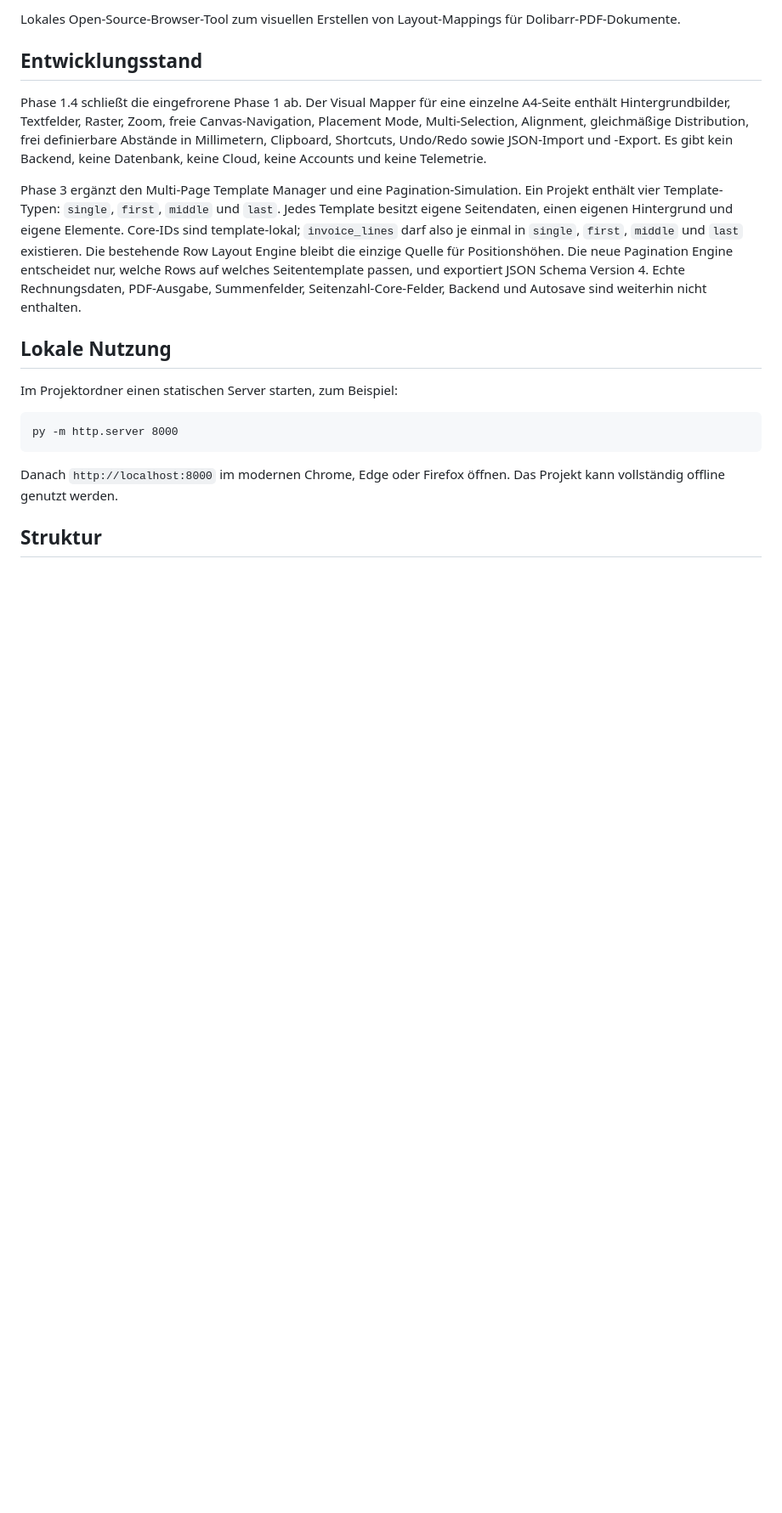
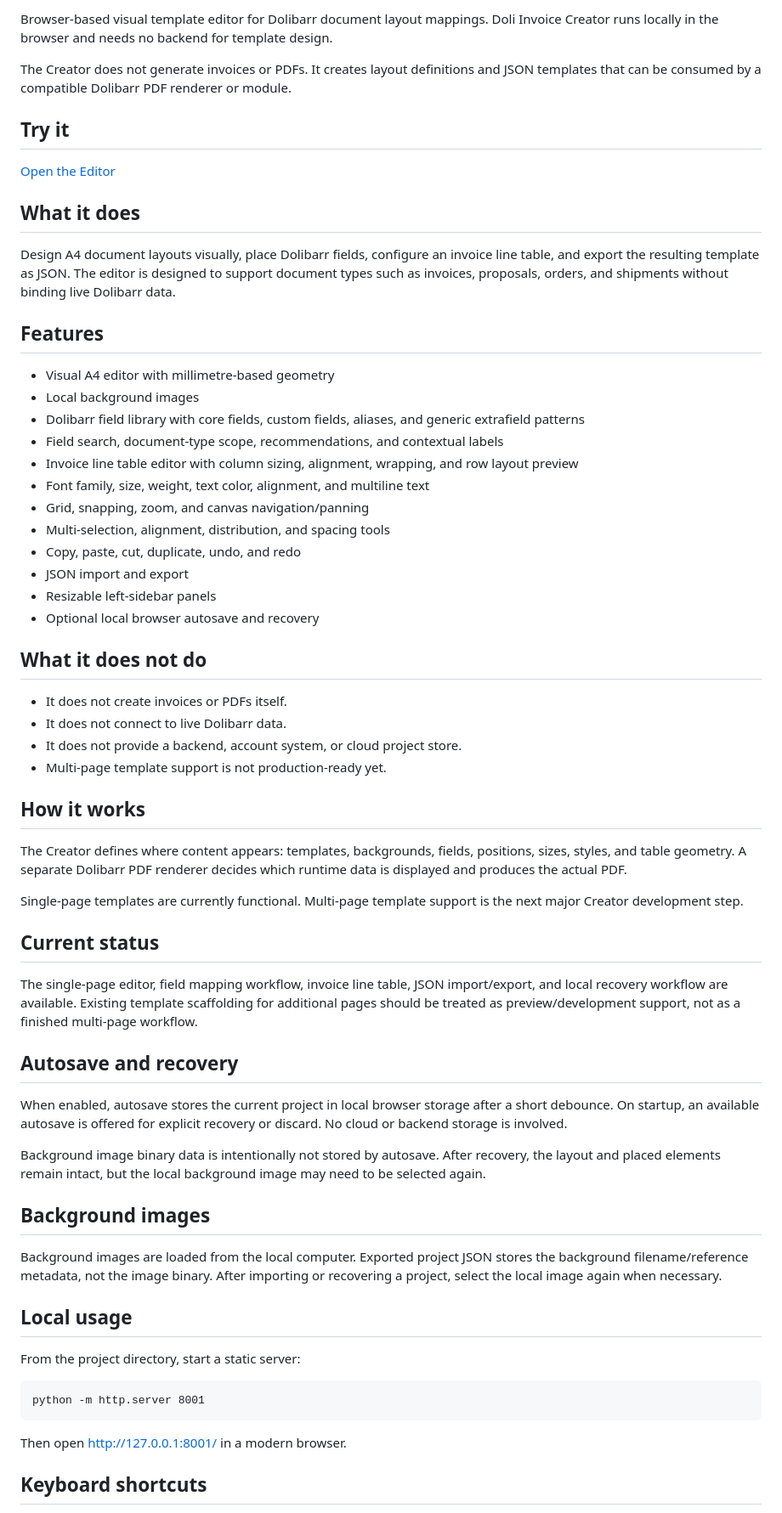
Before and after one commit to DrFailbucket/Doli_Invoice_Creator, a Markdown page: README.md, the part around one of its changes. Shown at 85% size. GitHub-like rendering; blank space fills up the shorter version.

Commit message:
Rewrite project documentation

````diff
--- a/README.md
+++ b/README.md
@@ -4,21 +4,67 @@
 
-Lokales Open-Source-Browser-Tool zum visuellen Erstellen von Layout-Mappings für Dolibarr-PDF-Dokumente.
+Browser-based visual template editor for Dolibarr document layout mappings. Doli Invoice Creator runs locally in the browser and needs no backend for template design.
 
-## Entwicklungsstand
+The Creator does not generate invoices or PDFs. It creates layout definitions and JSON templates that can be consumed by a compatible Dolibarr PDF renderer or module.
 
-Phase 1.4 schließt die eingefrorene Phase 1 ab. Der Visual Mapper für eine einzelne A4-Seite enthält Hintergrundbilder, Textfelder, Raster, Zoom, freie Canvas-Navigation, Placement Mode, Multi-Selection, Alignment, gleichmäßige Distribution, frei definierbare Abstände in Millimetern, Clipboard, Shortcuts, Undo/Redo sowie JSON-Import und -Export. Es gibt kein Backend, keine Datenbank, keine Cloud, keine Accounts und keine Telemetrie.
+## Try it
 
-Phase 3 ergänzt den Multi-Page Template Manager und eine Pagination-Simulation. Ein Projekt enthält vier Template-Typen: `single`, `first`, `middle` und `last`. Jedes Template besitzt eigene Seitendaten, einen eigenen Hintergrund und eigene Elemente. Core-IDs sind template-lokal; `invoice_lines` darf also je einmal in `single`, `first`, `middle` und `last` existieren. Die bestehende Row Layout Engine bleibt die einzige Quelle für Positionshöhen. Die neue Pagination Engine entscheidet nur, welche Rows auf welches Seitentemplate passen, und exportiert JSON Schema Version 4. Echte Rechnungsdaten, PDF-Ausgabe, Summenfelder, Seitenzahl-Core-Felder, Backend und Autosave sind weiterhin nicht enthalten.
+[Open the Editor](https://drfailbucket.github.io/Doli_Invoice_Creator/)
 
-## Lokale Nutzung
+## What it does
 
-Im Projektordner einen statischen Server starten, zum Beispiel:
+Design A4 document layouts visually, place Dolibarr fields, configure an invoice line table, and export the resulting template as JSON. The editor is designed to support document types such as invoices, proposals, orders, and shipments without binding live Dolibarr data.
+
+## Features
+
+- Visual A4 editor with millimetre-based geometry
+- Local background images
+- Dolibarr field library with core fields, custom fields, aliases, and generic extrafield patterns
+- Field search, document-type scope, recommendations, and contextual labels
+- Invoice line table editor with column sizing, alignment, wrapping, and row layout preview
+- Font family, size, weight, text color, alignment, and multiline text
+- Grid, snapping, zoom, and canvas navigation/panning
+- Multi-selection, alignment, distribution, and spacing tools
+- Copy, paste, cut, duplicate, undo, and redo
+- JSON import and export
+- Resizable left-sidebar panels
+- Optional local browser autosave and recovery
+
+## What it does not do
+
+- It does not create invoices or PDFs itself.
+- It does not connect to live Dolibarr data.
+- It does not provide a backend, account system, or cloud project store.
+- Multi-page template support is not production-ready yet.
+
+## How it works
+
+The Creator defines where content appears: templates, backgrounds, fields, positions, sizes, styles, and table geometry. A separate Dolibarr PDF renderer decides which runtime data is displayed and produces the actual PDF.
+
+Single-page templates are currently functional. Multi-page template support is the next major Creator development step.
+
+## Current status
+
+The single-page editor, field mapping workflow, invoice line table, JSON import/export, and local recovery workflow are available. Existing template scaffolding for additional pages should be treated as preview/development support, not as a finished multi-page workflow.
+
+## Autosave and recovery
+
+When enabled, autosave stores the current project in local browser storage after a short debounce. On startup, an available autosave is offered for explicit recovery or discard. No cloud or backend storage is involved.
+
+Background image binary data is intentionally not stored by autosave. After recovery, the layout and placed elements remain intact, but the local background image may need to be selected again.
+
+## Background images
+
+Background images are loaded from the local computer. Exported project JSON stores the background filename/reference metadata, not the image binary. After importing or recovering a project, select the local image again when necessary.
+
+## Local usage
+
+From the project directory, start a static server:
 
 ```text
-py -m http.server 8000
+python -m http.server 8001
 ```
 
-Danach `http://localhost:8000` im modernen Chrome, Edge oder Firefox öffnen. Das Projekt kann vollständig offline genutzt werden.
+Then open [http://127.0.0.1:8001/](http://127.0.0.1:8001/) in a modern browser.
 
-## Struktur
+## Keyboard shortcuts
 
````
Also changed, not shown: other parts of README.md (+25 -75 lines), README.de.md (added, +101 -0 lines).
